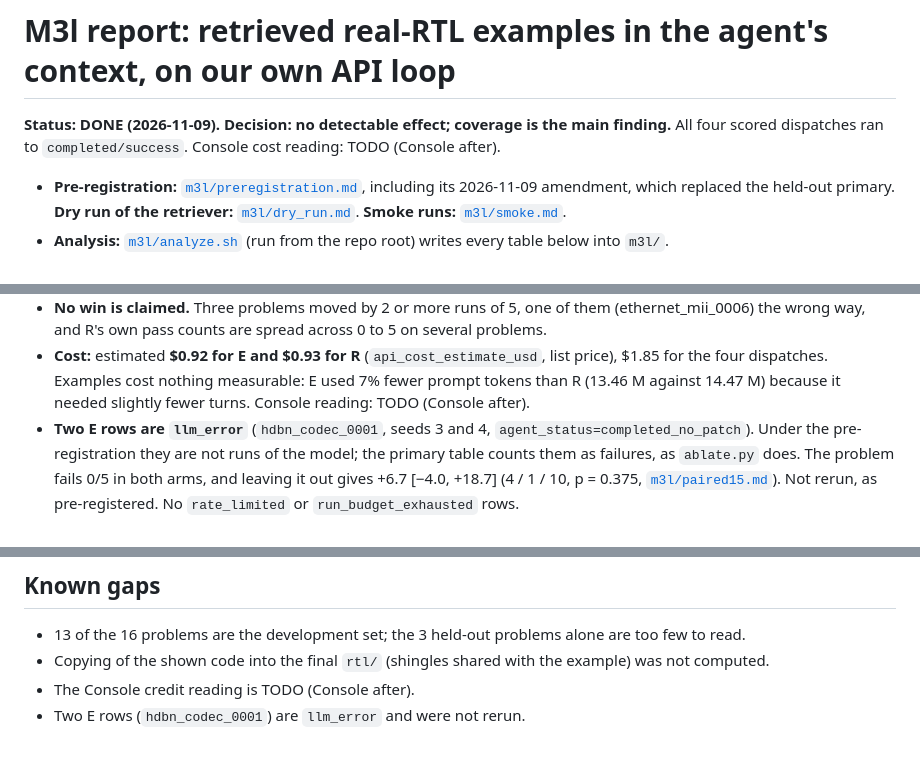
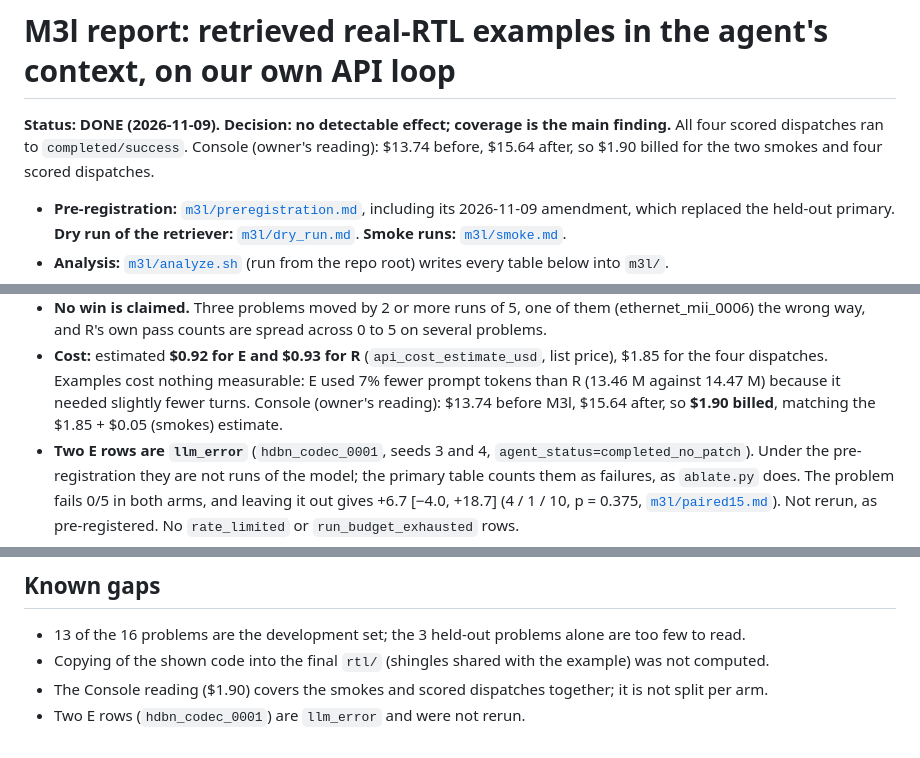
Before and after one commit to BrendanJamesLynskey/CVDP_RTL_Agent, a Markdown page: docs/reports/M3l_report.md, 3 parts joined by grey strips. Drawn GitHub-style.

Commit message:
M3l report: fill the owner's Console reading ($1.90 billed) (#62)
Co-authored-by: Claude Opus 5.5 <noreply@anthropic.com>

```diff
--- a/docs/reports/M3l_report.md
+++ b/docs/reports/M3l_report.md
@@ -1,7 +1,7 @@
 # M3l report: retrieved real-RTL examples in the agent's context, on our own API loop
 
 **Status: DONE (2026-11-09). Decision: no detectable effect; coverage is the main finding.** All four scored dispatches
-ran to `completed/success`. Console cost reading: TODO (Console after).
+ran to `completed/success`. Console (owner's reading): $13.74 before, $15.64 after, so $1.90 billed for the two smokes and four scored dispatches.
 
 - **Pre-registration:** [`m3l/preregistration.md`](m3l/preregistration.md), including its 2026-11-09 amendment, which
   replaced the held-out primary. **Dry run of the retriever:** [`m3l/dry_run.md`](m3l/dry_run.md). **Smoke runs:**
@@ -28,7 +28,7 @@ ran to `completed/success`. Console cost reading: TODO (Console after).
   R's own pass counts are spread across 0 to 5 on several problems.
 - **Cost:** estimated **$0.92 for E and $0.93 for R** (`api_cost_estimate_usd`, list price), $1.85 for the four dispatches.
   Examples cost nothing measurable: E used 7% fewer prompt tokens than R (13.46 M against 14.47 M) because it needed
-  slightly fewer turns. Console reading: TODO (Console after).
+  slightly fewer turns. Console (owner's reading): $13.74 before M3l, $15.64 after, so **$1.90 billed**, matching the $1.85 + $0.05 (smokes) estimate.
 - **Two E rows are `llm_error`** (`hdbn_codec_0001`, seeds 3 and 4, `agent_status=completed_no_patch`). Under the
   pre-registration they are not runs of the model; the primary table counts them as failures, as `ablate.py` does. The
   problem fails 0/5 in both arms, and leaving it out gives +6.7 [−4.0, +18.7] (4 / 1 / 10, p = 0.375,
@@ -150,5 +150,5 @@ benchmark, one retrieval rule and threshold, a pool of 37 modules.
 
 - 13 of the 16 problems are the development set; the 3 held-out problems alone are too few to read.
 - Copying of the shown code into the final `rtl/` (shingles shared with the example) was not computed.
-- The Console credit reading is TODO (Console after).
+- The Console reading ($1.90) covers the smokes and scored dispatches together; it is not split per arm.
 - Two E rows (`hdbn_codec_0001`) are `llm_error` and were not rerun.
```
